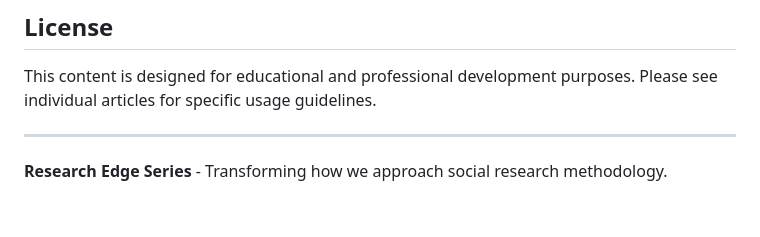
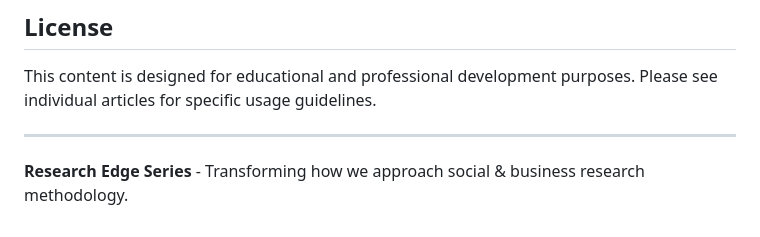
Before and after one commit to vtmade/research-edge-series, a Markdown page: README.md, the part around the change. GitHub-like rendering.

```diff
--- a/README.md
+++ b/README.md
@@ -121,4 +121,4 @@ This content is designed for educational and professional development purposes.
 
 ---
 
-**Research Edge Series** - Transforming how we approach social research methodology.
+**Research Edge Series** - Transforming how we approach social & business research methodology.
```
